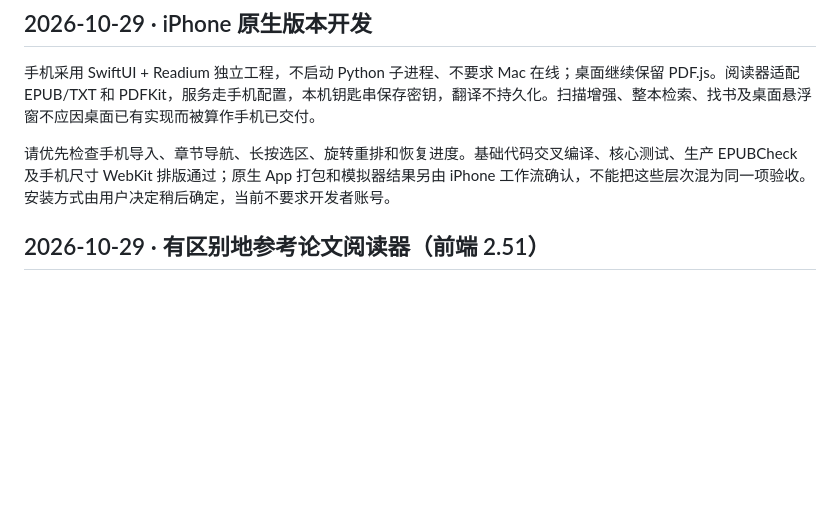
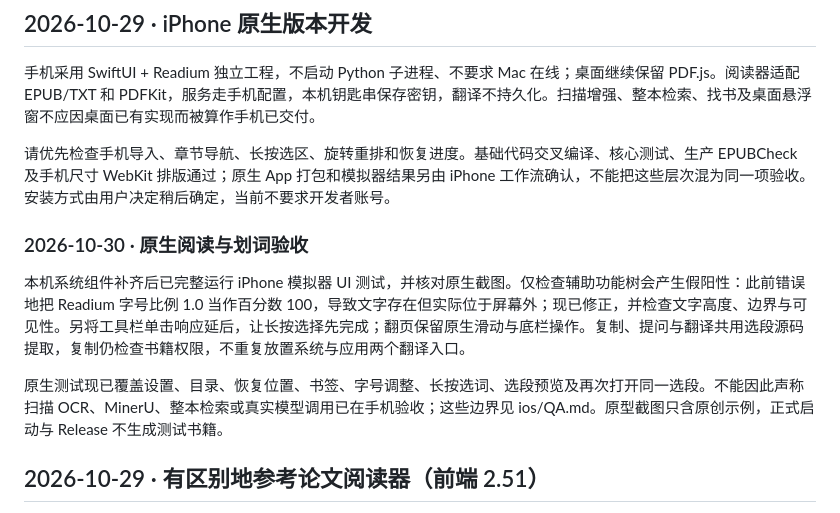
Before and after one commit to ruxin123/page-between, a Markdown page: docs/REVIEW_DIALOGUE.md, the part around the change. Rendered like a GitHub page; blank space fills up the shorter version.

```diff
--- a/docs/REVIEW_DIALOGUE.md
+++ b/docs/REVIEW_DIALOGUE.md
@@ -7,6 +7,12 @@
 手机采用 SwiftUI + Readium 独立工程，不启动 Python 子进程、不要求 Mac 在线；桌面继续保留 PDF.js。阅读器适配 EPUB/TXT 和 PDFKit，服务走手机配置，本机钥匙串保存密钥，翻译不持久化。扫描增强、整本检索、找书及桌面悬浮窗不应因桌面已有实现而被算作手机已交付。
 
 请优先检查手机导入、章节导航、长按选区、旋转重排和恢复进度。基础代码交叉编译、核心测试、生产 EPUBCheck 及手机尺寸 WebKit 排版通过；原生 App 打包和模拟器结果另由 iPhone 工作流确认，不能把这些层次混为同一项验收。安装方式由用户决定稍后确定，当前不要求开发者账号。
+
+### 2026-10-30 · 原生阅读与划词验收
+
+本机系统组件补齐后已完整运行 iPhone 模拟器 UI 测试，并核对原生截图。仅检查辅助功能树会产生假阳性：此前错误地把 Readium 字号比例 1.0 当作百分数 100，导致文字存在但实际位于屏幕外；现已修正，并检查文字高度、边界与可见性。另将工具栏单击响应延后，让长按选择先完成；翻页保留原生滑动与底栏操作。复制、提问与翻译共用选段源码提取，复制仍检查书籍权限，不重复放置系统与应用两个翻译入口。
+
+原生测试现已覆盖设置、目录、恢复位置、书签、字号调整、长按选词、选段预览及再次打开同一选段。不能因此声称扫描 OCR、MinerU、整本检索或真实模型调用已在手机验收；这些边界见 ios/QA.md。原型截图只含原创示例，正式启动与 Release 不生成测试书籍。
 
 ## 2026-10-29 · 有区别地参考论文阅读器（前端 2.51）
 
```
Also changed, not shown: ios/QA.md (+7 -3 lines), ios/README.md (+7 -1 lines), docs/screenshots/iphone-library.png (added), docs/screenshots/iphone-reader.png (added), 3 other files.
